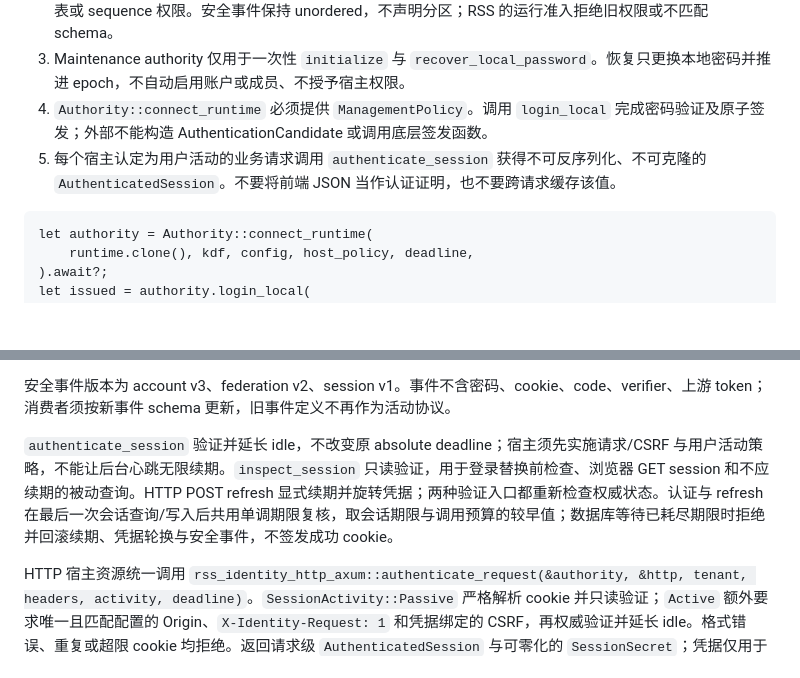
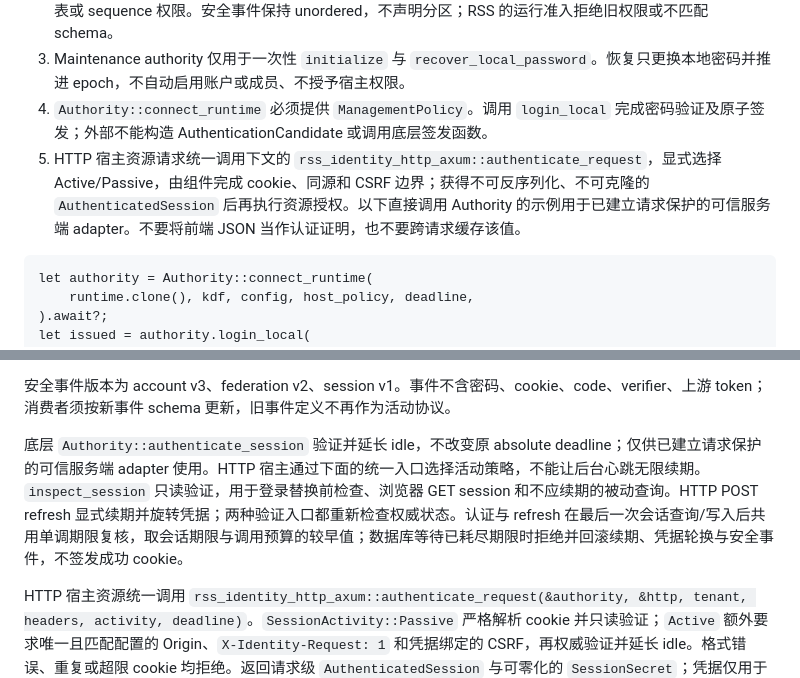
Before and after one commit to shengming0817/rss-identity, a Markdown page: docs/guides/embedding.md, 2 parts joined by grey strips. GitHub-like rendering; blank space fills up the shorter version.

````diff
--- a/docs/guides/embedding.md
+++ b/docs/guides/embedding.md
@@ -9,7 +9,7 @@
    RSS 安装必须使用 pin 对应的完整 `MIGRATION_SQL`。runtime/maintenance 仅持有 Outbox SELECT 和公开 `prepare_outbox_partitions(jsonb)` / `append_outbox(bytea,jsonb)` EXECUTE，无直接 INSERT、分区表或 sequence 权限。安全事件保持 unordered，不声明分区；RSS 的运行准入拒绝旧权限或不匹配 schema。
 3. Maintenance authority 仅用于一次性 `initialize` 与 `recover_local_password`。恢复只更换本地密码并推进 epoch，不自动启用账户或成员、不授予宿主权限。
 4. `Authority::connect_runtime` 必须提供 `ManagementPolicy`。调用 `login_local` 完成密码验证及原子签发；外部不能构造 AuthenticationCandidate 或调用底层签发函数。
-5. 每个宿主认定为用户活动的业务请求调用 `authenticate_session` 获得不可反序列化、不可克隆的 `AuthenticatedSession`。不要将前端 JSON 当作认证证明，也不要跨请求缓存该值。
+5. HTTP 宿主资源请求统一调用下文的 `rss_identity_http_axum::authenticate_request`，显式选择 Active/Passive，由组件完成 cookie、同源和 CSRF 边界；获得不可反序列化、不可克隆的 `AuthenticatedSession` 后再执行资源授权。以下直接调用 Authority 的示例用于已建立请求保护的可信服务端 adapter。不要将前端 JSON 当作认证证明，也不要跨请求缓存该值。
 
 ```rust,ignore
 let authority = Authority::connect_runtime(
@@ -81,7 +81,7 @@ let routes = routes.layer(axum::middleware::from_fn(client_address));
 
 安全事件版本为 account v3、federation v2、session v1。事件不含密码、cookie、code、verifier、上游 token；消费者须按新事件 schema 更新，旧事件定义不再作为活动协议。
 
-`authenticate_session` 验证并延长 idle，不改变原 absolute deadline；宿主须先实施请求/CSRF 与用户活动策略，不能让后台心跳无限续期。`inspect_session` 只读验证，用于登录替换前检查、浏览器 GET session 和不应续期的被动查询。HTTP POST refresh 显式续期并旋转凭据；两种验证入口都重新检查权威状态。认证与 refresh 在最后一次会话查询/写入后共用单调期限复核，取会话期限与调用预算的较早值；数据库等待已耗尽期限时拒绝并回滚续期、凭据轮换与安全事件，不签发成功 cookie。
+底层 `Authority::authenticate_session` 验证并延长 idle，不改变原 absolute deadline；仅供已建立请求保护的可信服务端 adapter 使用。HTTP 宿主通过下面的统一入口选择活动策略，不能让后台心跳无限续期。`inspect_session` 只读验证，用于登录替换前检查、浏览器 GET session 和不应续期的被动查询。HTTP POST refresh 显式续期并旋转凭据；两种验证入口都重新检查权威状态。认证与 refresh 在最后一次会话查询/写入后共用单调期限复核，取会话期限与调用预算的较早值；数据库等待已耗尽期限时拒绝并回滚续期、凭据轮换与安全事件，不签发成功 cookie。
 
 HTTP 宿主资源统一调用 `rss_identity_http_axum::authenticate_request(&authority, &http, tenant, headers, activity, deadline)`。`SessionActivity::Passive` 严格解析 cookie 并只读验证；`Active` 额外要求唯一且匹配配置的 Origin、`X-Identity-Request: 1` 和凭据绑定的 CSRF，再权威验证并延长 idle。格式错误、重复或超限 cookie 均拒绝。返回请求级 `AuthenticatedSession` 与可零化的 `SessionSecret`；凭据仅用于必要的服务端协议续接，不写日志或返回浏览器，后续请求必须再次权威验证，不能缓存成功证明。宿主仍持有活动分类、资源授权和成功响应 no-store。操作使用宿主剩余预算与 HTTP timeout 的较小值，由组件完成有界事务收尾；失败保留 `HttpFailure`，不签发 cookie。
 
````
Also changed, not shown: docs/architecture/identity-wire-v2.md (+2 -2 lines).
